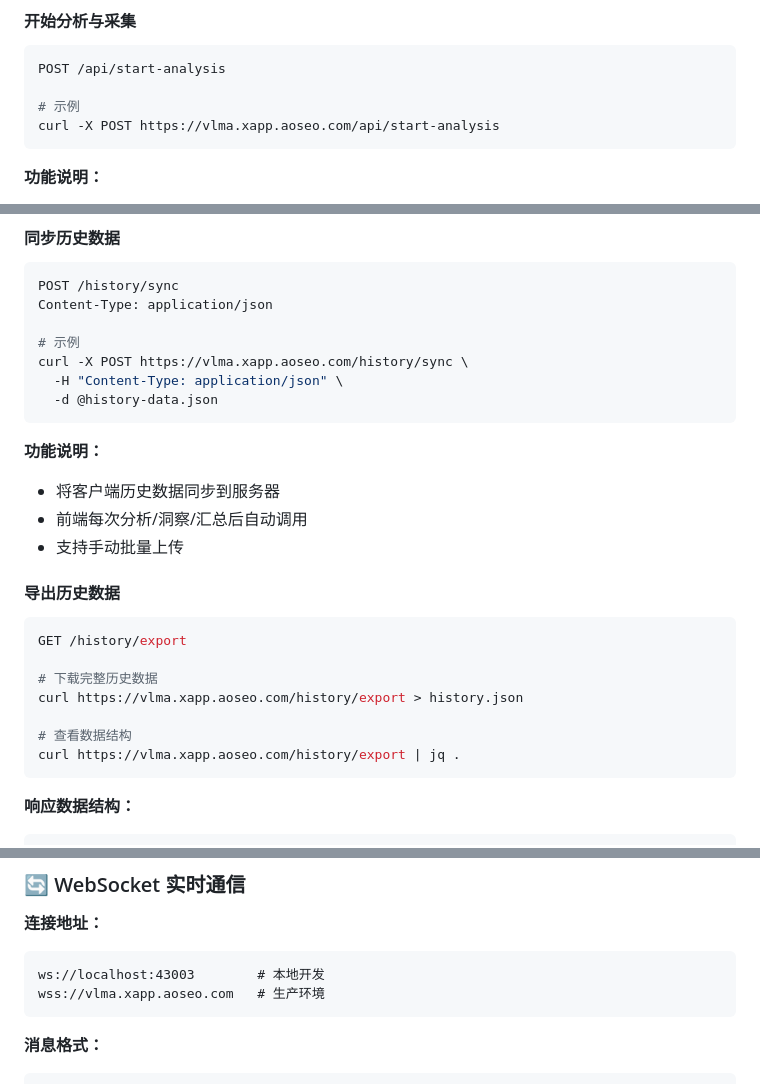
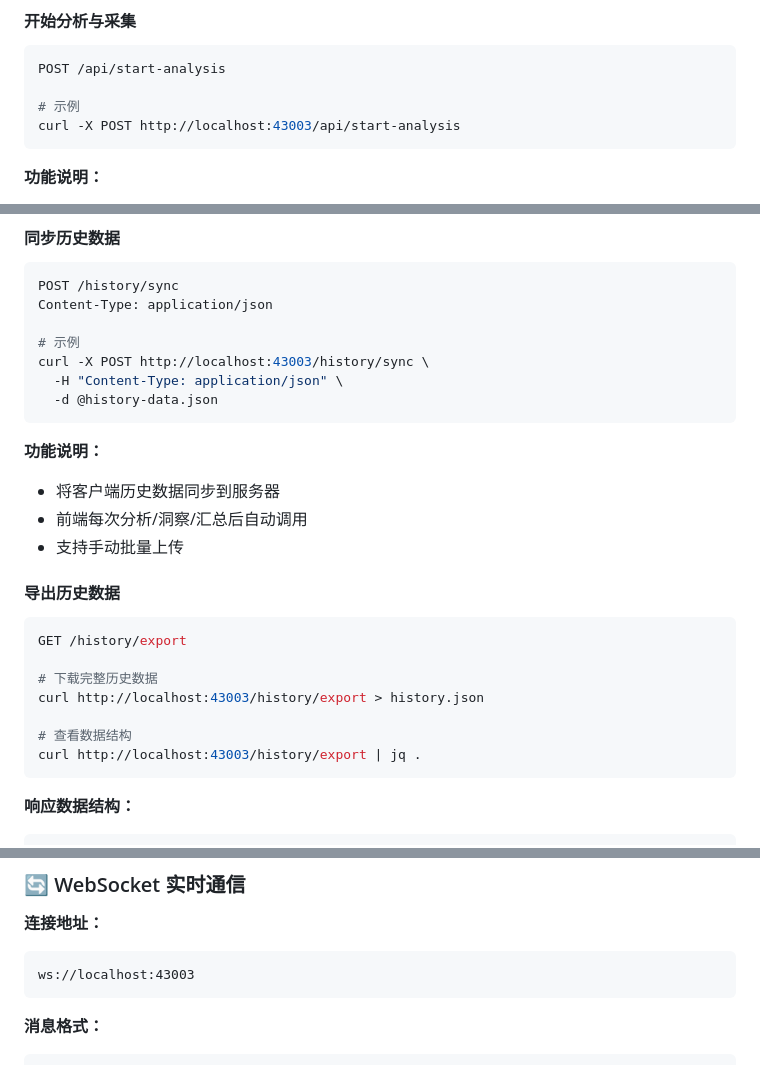
Before and after one commit to thomas-hiddenpeak/vlmA, a Markdown page: README.md, 3 parts joined by grey strips. GitHub-like rendering.

Commit message:
Docs: Update API examples to use localhost instead of production URL

````diff
--- a/README.md
+++ b/README.md
@@ -475,7 +475,7 @@ RMinte 提供完整的 RESTful API 接口，支持远程控制和数据导出。
 POST /api/start-analysis
 
 # 示例
-curl -X POST https://vlma.xapp.aoseo.com/api/start-analysis
+curl -X POST http://localhost:43003/api/start-analysis
 ```
 
 **功能说明：**
@@ -515,7 +515,7 @@ POST /history/sync
 Content-Type: application/json
 
 # 示例
-curl -X POST https://vlma.xapp.aoseo.com/history/sync \
+curl -X POST http://localhost:43003/history/sync \
   -H "Content-Type: application/json" \
   -d @history-data.json
 ```
@@ -530,10 +530,10 @@ curl -X POST https://vlma.xapp.aoseo.com/history/sync \
 GET /history/export
 
 # 下载完整历史数据
-curl https://vlma.xapp.aoseo.com/history/export > history.json
+curl http://localhost:43003/history/export > history.json
 
 # 查看数据结构
-curl https://vlma.xapp.aoseo.com/history/export | jq .
+curl http://localhost:43003/history/export | jq .
 ```
 
 **响应数据结构：**
@@ -591,8 +591,7 @@ curl https://vlma.xapp.aoseo.com/history/export | jq .
 
 **连接地址：**
 ```
-ws://localhost:43003        # 本地开发
-wss://vlma.xapp.aoseo.com   # 生产环境
+ws://localhost:43003
 ```
 
 **消息格式：**
````
Also changed, not shown: other parts of README.md (+3 -3 lines).
